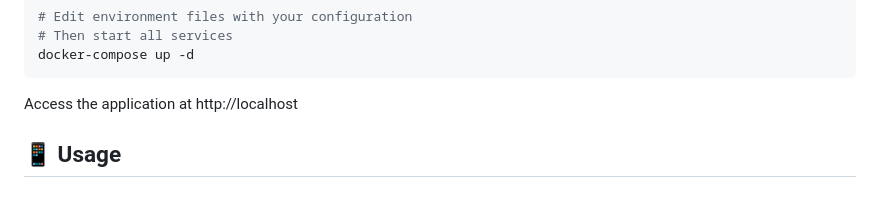
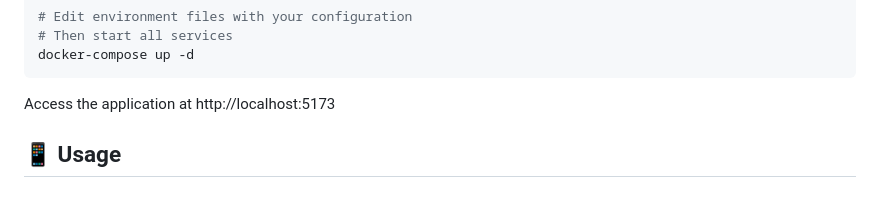
Before and after one commit to brighteyekid/CitySnap, a Markdown page: README.md, the part around the change. Rendered like a GitHub page.

````diff
--- a/README.md
+++ b/README.md
@@ -103,7 +103,7 @@ cp client/.env.example client/.env.local
 docker-compose up -d
 ```
 
-Access the application at http://localhost
+Access the application at http://localhost:5173
 
 ## 📱 Usage
 
````
